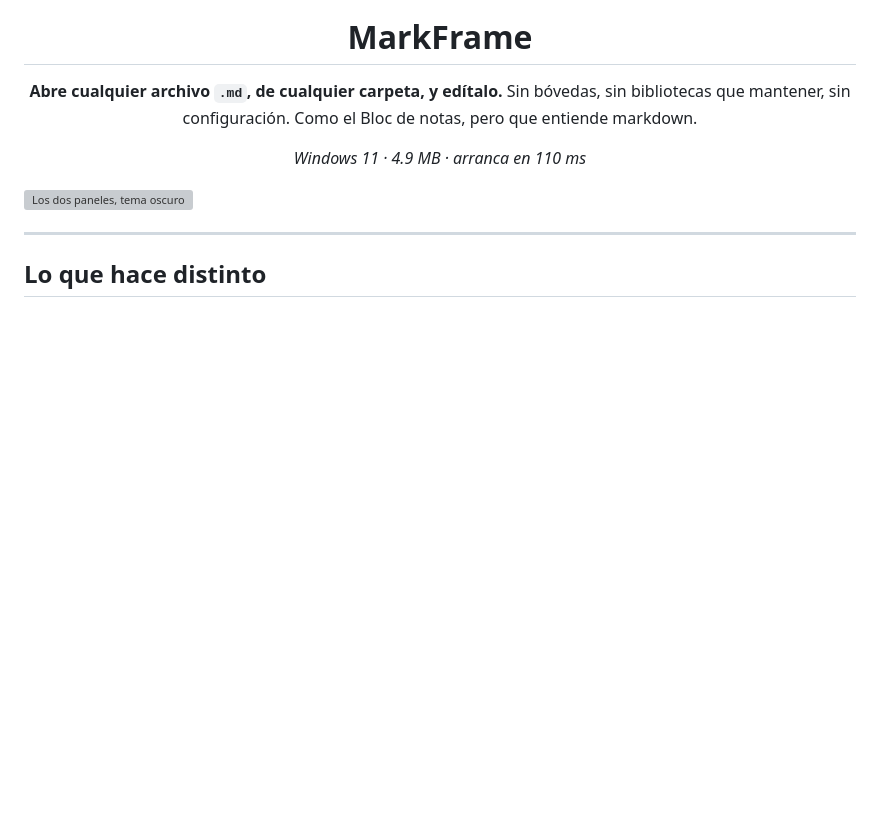
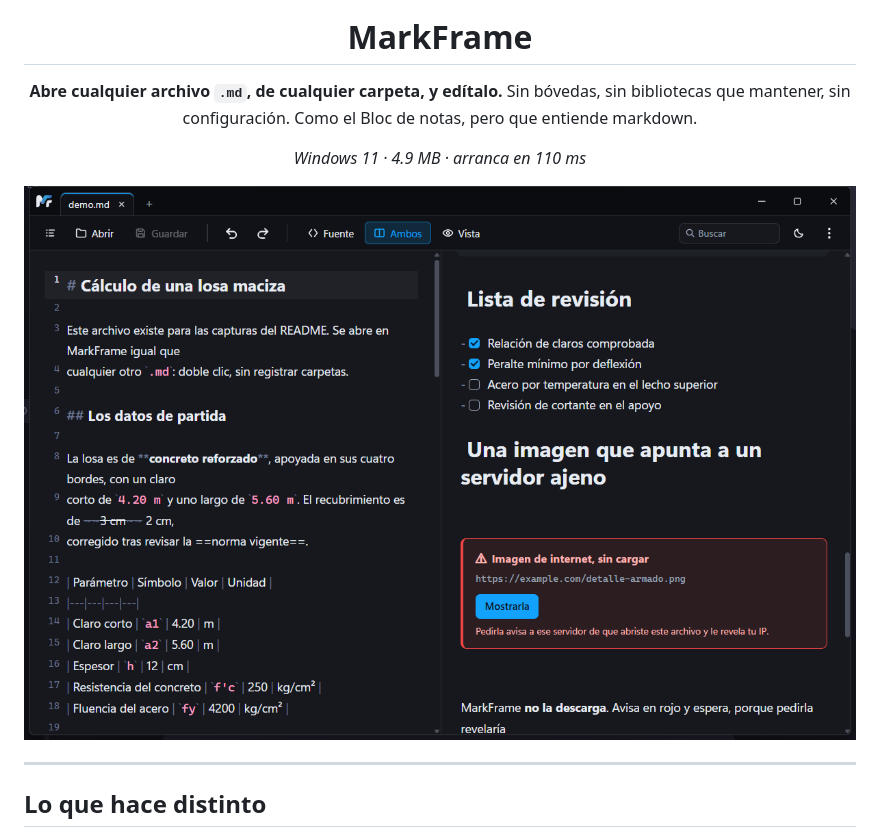
Before and after one commit to lalomalvi/MarkFrame, a Markdown page: README.md, the part around one of its changes. Drawn GitHub-style; blank space fills up the shorter version; grey boxes are pictures that could not be loaded.

```diff
--- a/README.md
+++ b/README.md
@@ -12,7 +12,7 @@ Como el Bloc de notas, pero que entiende markdown.
 
 </div>
 
-![Los dos paneles, tema oscuro](assets/capturas/ambos-oscuro.png)
+![Los dos paneles, con el aviso de imagen remota](assets/capturas/imagen-remota.png)
 
 ---
 
```
Also changed, not shown: other parts of README.md (+0 -23 lines).
